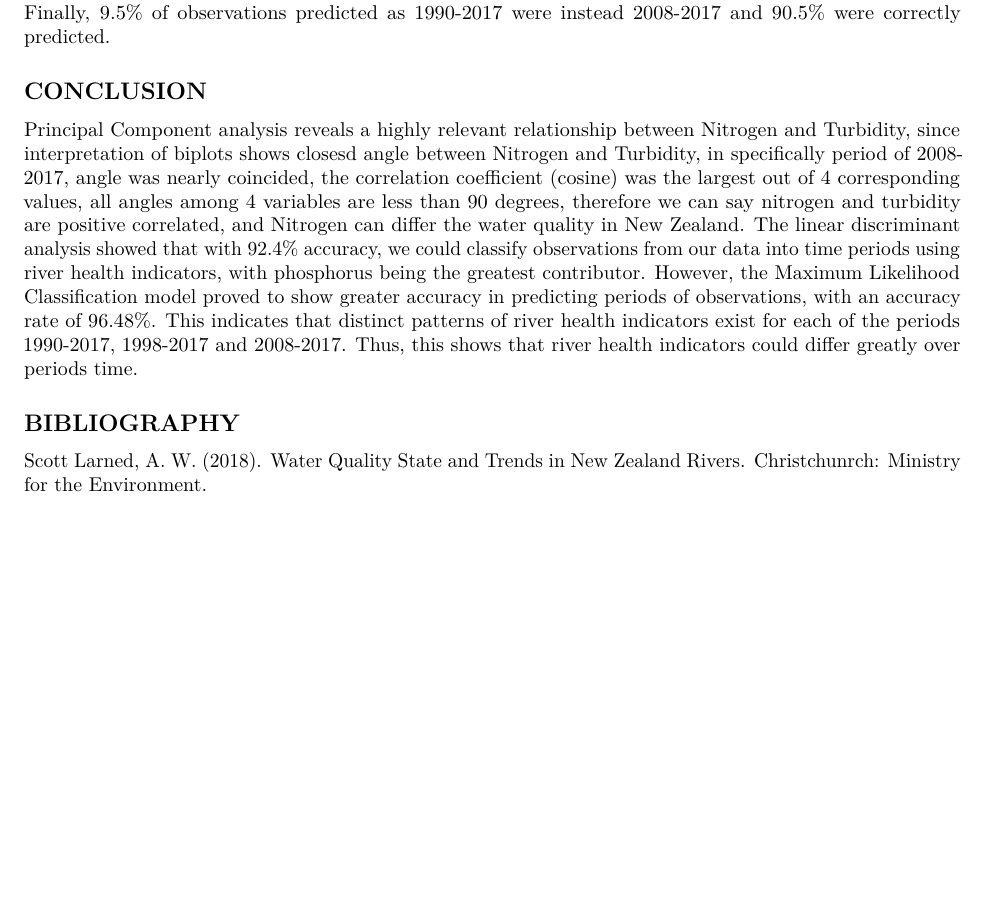
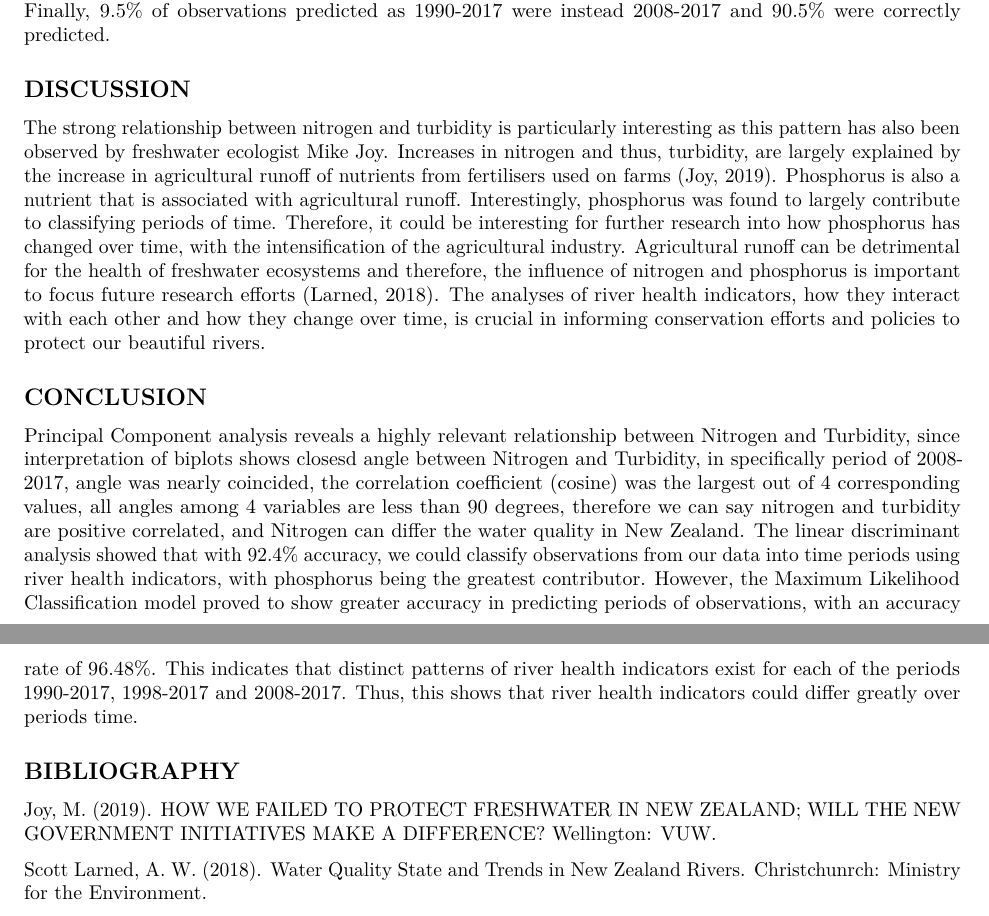
Before and after one commit to angekjj/Group6-Project, an R Markdown document (Code/Final Report.Rmd): part of page 12 of 12 before the commit and two parts of pages 12 and 13 of 13 after it, the two joined at a grey line, cut so that both start at the same text, the shorter picture padded with empty space. Rendered offline with R 4.5, knitr and Pandoc, then LaTeX, with nearby package versions; some code elsewhere in the file could not run offline; a font, style sheet, LaTeX package, included part or bibliography that could not be used is replaced or left out.

Commit message:
adding discusiion section

```diff
--- a/Code/Final Report.Rmd
+++ b/Code/Final Report.Rmd
@@ -233,12 +233,18 @@ The realistic confusion matrix shows that 93.4% of observations with the target
 
 Observations predicted as 2008-2017, 98.7% of them were correct and 1.3% were actually belonging to 1990-2017. 1.9% of observations predicted as 1998-2017 were 2008-2017, and 98.1% were correctly predicted. Finally, 9.5% of observations predicted as 1990-2017 were instead 2008-2017 and 90.5% were correctly predicted.
 
+## DISCUSSION
+The strong relationship between nitrogen and turbidity is particularly interesting as this pattern has also been observed by freshwater ecologist Mike Joy. Increases in nitrogen and thus, turbidity, are largely explained by the increase in agricultural runoff of nutrients from fertilisers used on farms (Joy, 2019).  Phosphorus is also a nutrient that is associated with agricultural runoff. Interestingly, phosphorus was found to largely contribute to classifying periods of time. Therefore, it could be interesting for further research into how phosphorus has changed over time, with the intensification of the agricultural industry. Agricultural runoff can be detrimental for the health of freshwater ecosystems and therefore, the influence of nitrogen and phosphorus is important to focus future research efforts (Larned, 2018). The analyses of river health indicators, how they interact with each other and how they change over time, is crucial in informing conservation efforts and policies to protect our beautiful rivers.
+
+
 ## CONCLUSION
 Principal Component analysis reveals a highly relevant relationship between Nitrogen and Turbidity, since interpretation of biplots shows closesd angle between Nitrogen and Turbidity, in specifically period of 2008-2017, angle was nearly coincided, the correlation coefficient (cosine) was the largest out of 4 corresponding values, all angles among 4 variables are less than 90 degrees, therefore we can say nitrogen and turbidity are positive correlated, and Nitrogen can differ the water quality in New Zealand.
 The linear discriminant analysis showed that with 92.4% accuracy, we could classify observations from our data into time periods using river health indicators, with phosphorus being the greatest contributor. However, the Maximum Likelihood Classification model proved to show greater accuracy in predicting periods of observations, with an accuracy rate of 96.48%. This indicates that distinct patterns of river health indicators exist for each of the periods 1990-2017, 1998-2017 and 2008-2017.  Thus, this shows that river health indicators could differ greatly over periods time.
 
 
 ## BIBLIOGRAPHY
+Joy, M. (2019). HOW WE FAILED TO PROTECT FRESHWATER IN NEW ZEALAND; WILL THE NEW GOVERNMENT INITIATIVES MAKE A DIFFERENCE? Wellington: VUW.
+
 Scott Larned, A. W. (2018). Water Quality State and Trends in New Zealand Rivers. Christchunrch: Ministry for the Environment.
 
 Tiseo, I. (2022, August 2). Leading clean waters scores worldwide as of 2021, by select country. Retrieved from Statista: https://www.statista.com/statistics/1143413/clean-water-index-region-globally/
```
Also changed, not shown: Code/Final-Report.pdf.
